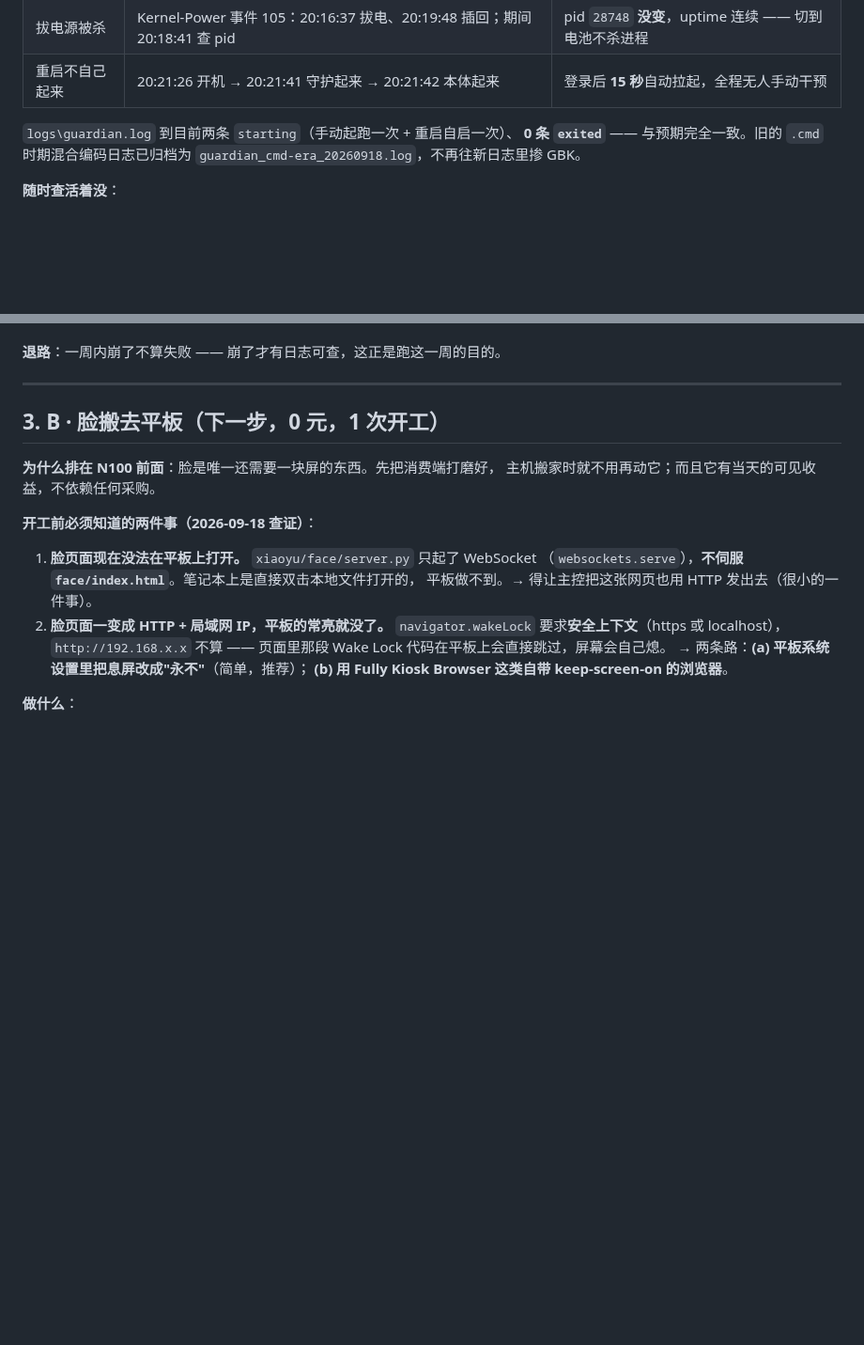
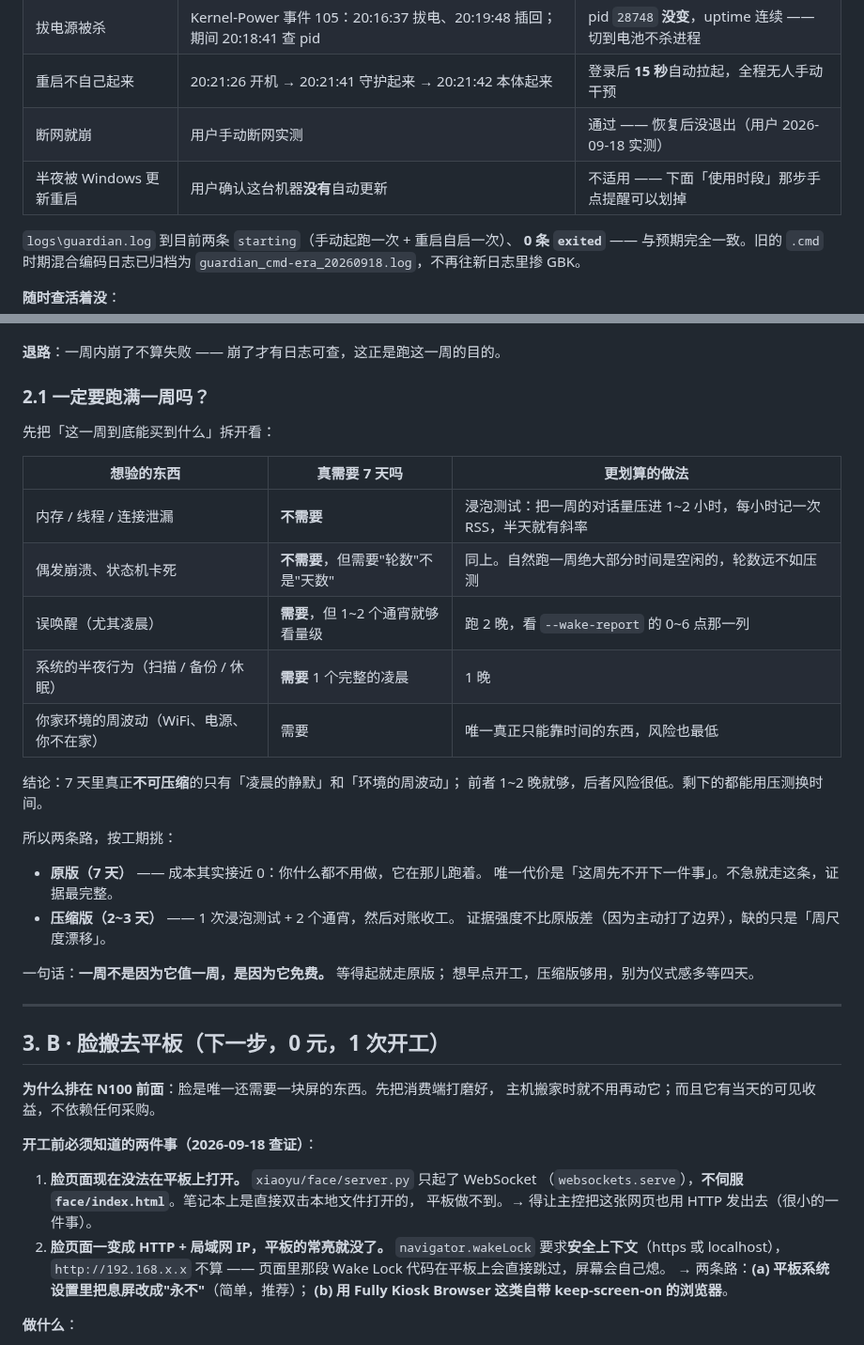
Before and after one commit to xiaoxiaoyu66/xiaoyu-robot, a Markdown page: docs/离开电脑_计划.md, 2 parts joined by grey strips. Shown at 94% size. Rendered like a GitHub page; blank space fills up the shorter version.

Commit message:
docs(常驻): 断网实测记录 + 「一周到底要不要跑满」的取舍 + 下周 TODO
用户实测补充和提问：「断网也测了」「我没有 Windows 自动更新」
「一定要测一周吗？周期这么长，有缩短时间的策略吗？」

1. 验收表补两行：断网一分钟（用户手动实测，通过）、
   半夜被 Windows 更新重启（这台机器没有自动更新，不适用 ——
   脚本里「使用时段」那步手点提醒可以划掉）。

2. 新增 `docs\离开电脑_计划.md` §2.1「一定要跑满一周吗？」。
   把「一周能买到什么」逐项拆开：
   - 内存/线程/连接泄漏、偶发崩溃 → **不需要天数，需要轮数**，压测比等划算
   - 误唤醒（尤其凌晨）→ 需要，但 1~2 个通宵就够看量级
   - 系统的半夜行为 → 1 个完整凌晨
   - 你家环境的周波动 → 唯一真不可压缩的，风险也最低
   结论：一周不是因为它值一周，是因为它免费 —— 等得起就走原版，
   想早点开工，压缩版（1 次浸泡 + 2 个通宵）够用。

3. TODO 顶部新增「下周」区（用户 2026-09-18 定）：S5.5 收尾（含停掉巡检自动化）、
   S6a 眼睛左右镜像（动手前先定「跟着我」还是「当镜子」）、平板端第一步（HTTP 伺服 face/index.html）。

另：已挂上 heartbeat 自动化「小柚子常驻监控（异常才出声）」，
每 6 小时只读巡检（本体在不在、guardian.log 的 exited 行数、pid 与开机时间对账），
正常时完全静默，异常或 2026-09-25 验收到点才出声。

测试 251 个全绿（本次只动文档）。

```diff
--- a/docs/离开电脑_计划.md
+++ b/docs/离开电脑_计划.md
@@ -74,6 +74,8 @@
 | 窗口能被关掉 | `MainWindowHandle`：守护和本体两个进程都是 `0` | 没有窗口，关无可关 |
 | 拔电源被杀 | Kernel-Power 事件 105：20:16:37 拔电、20:19:48 插回；期间 20:18:41 查 pid | pid `28748` **没变**，uptime 连续 —— 切到电池不杀进程 |
 | 重启不自己起来 | 20:21:26 开机 → 20:21:41 守护起来 → 20:21:42 本体起来 | 登录后 **15 秒**自动拉起，全程无人手动干预 |
+| 断网就崩 | 用户手动断网实测 | 通过 —— 恢复后没退出（用户 2026-09-18 实测） |
+| 半夜被 Windows 更新重启 | 用户确认这台机器**没有**自动更新 | 不适用 —— 下面「使用时段」那步手点提醒可以划掉 |
 
 `logs\guardian.log` 到目前两条 `starting`（手动起跑一次 + 重启自启一次）、
 **0 条 `exited`** —— 与预期完全一致。旧的 `.cmd` 时期混合编码日志已归档为
@@ -94,6 +96,31 @@ py -3.11 scripts\install_autostart.py --status
 - 误唤醒次数在可接受范围（没有客观阈值，看体感）。
 
 **退路**：一周内崩了不算失败 —— 崩了才有日志可查，这正是跑这一周的目的。
+
+### 2.1 一定要跑满一周吗？
+
+先把「这一周到底能买到什么」拆开看：
+
+| 想验的东西 | 真需要 7 天吗 | 更划算的做法 |
+|---|---|---|
+| 内存 / 线程 / 连接泄漏 | **不需要** | 浸泡测试：把一周的对话量压进 1~2 小时，每小时记一次 RSS，半天就有斜率 |
+| 偶发崩溃、状态机卡死 | **不需要**，但需要"轮数"不是"天数" | 同上。自然跑一周绝大部分时间是空闲的，轮数远不如压测 |
+| 误唤醒（尤其凌晨） | **需要**，但 1~2 个通宵就够看量级 | 跑 2 晚，看 `--wake-report` 的 0~6 点那一列 |
+| 系统的半夜行为（扫描 / 备份 / 休眠） | **需要** 1 个完整的凌晨 | 1 晚 |
+| 你家环境的周波动（WiFi、电源、你不在家） | 需要 | 唯一真正只能靠时间的东西，风险也最低 |
+
+结论：7 天里真正**不可压缩**的只有「凌晨的静默」和「环境的周波动」；
+前者 1~2 晚就够，后者风险很低。剩下的都能用压测换时间。
+
+所以两条路，按工期挑：
+
+- **原版（7 天）** —— 成本其实接近 0：你什么都不用做，它在那儿跑着。
+  唯一代价是「这周先不开下一件事」。不急就走这条，证据最完整。
+- **压缩版（2~3 天）** —— 1 次浸泡测试 + 2 个通宵，然后对账收工。
+  证据强度不比原版差（因为主动打了边界），缺的只是「周尺度漂移」。
+
+一句话：**一周不是因为它值一周，是因为它免费。** 等得起就走原版；
+想早点开工，压缩版够用，别为仪式感多等四天。
 
 ---
 
```
Also changed, not shown: TODO.md (+13 -0 lines).
